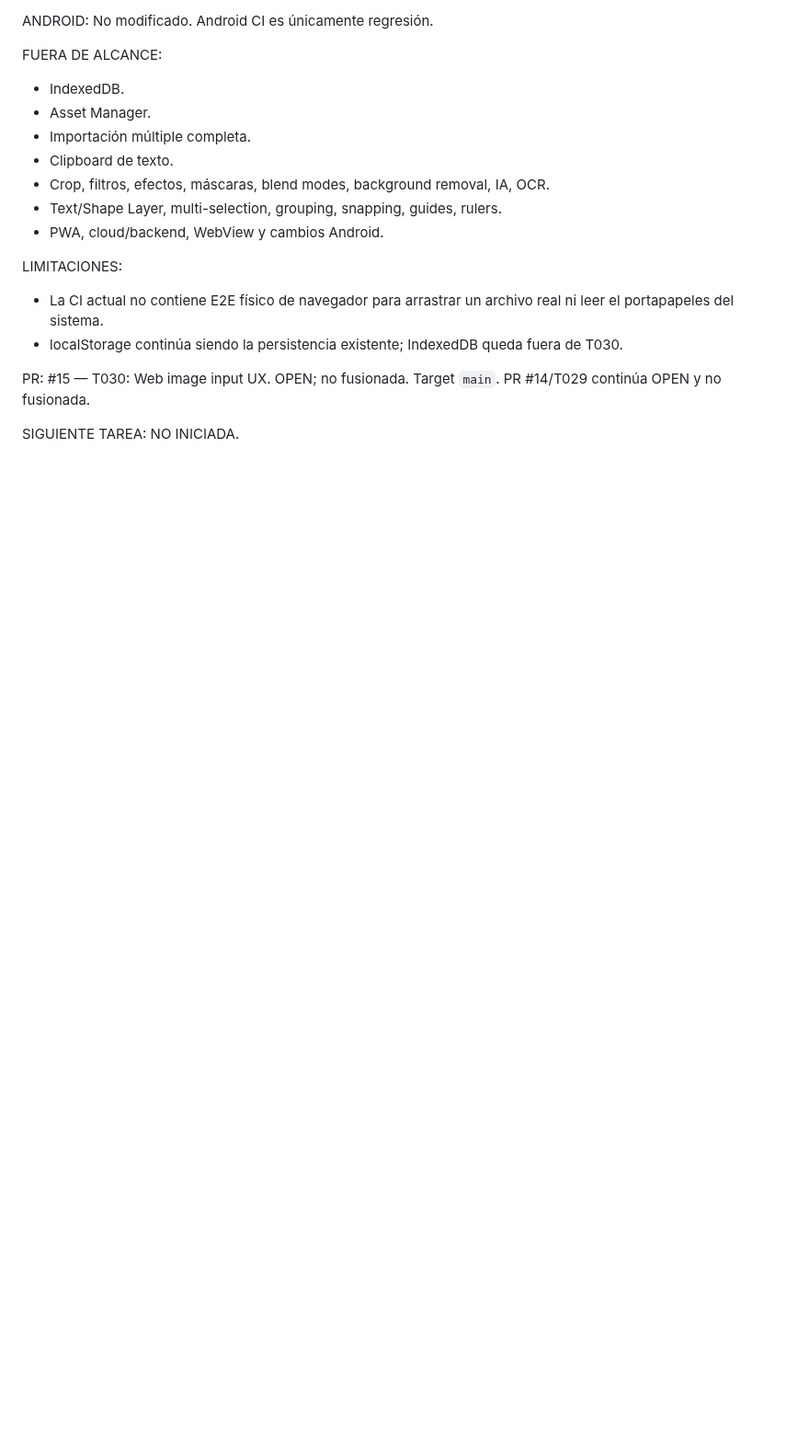
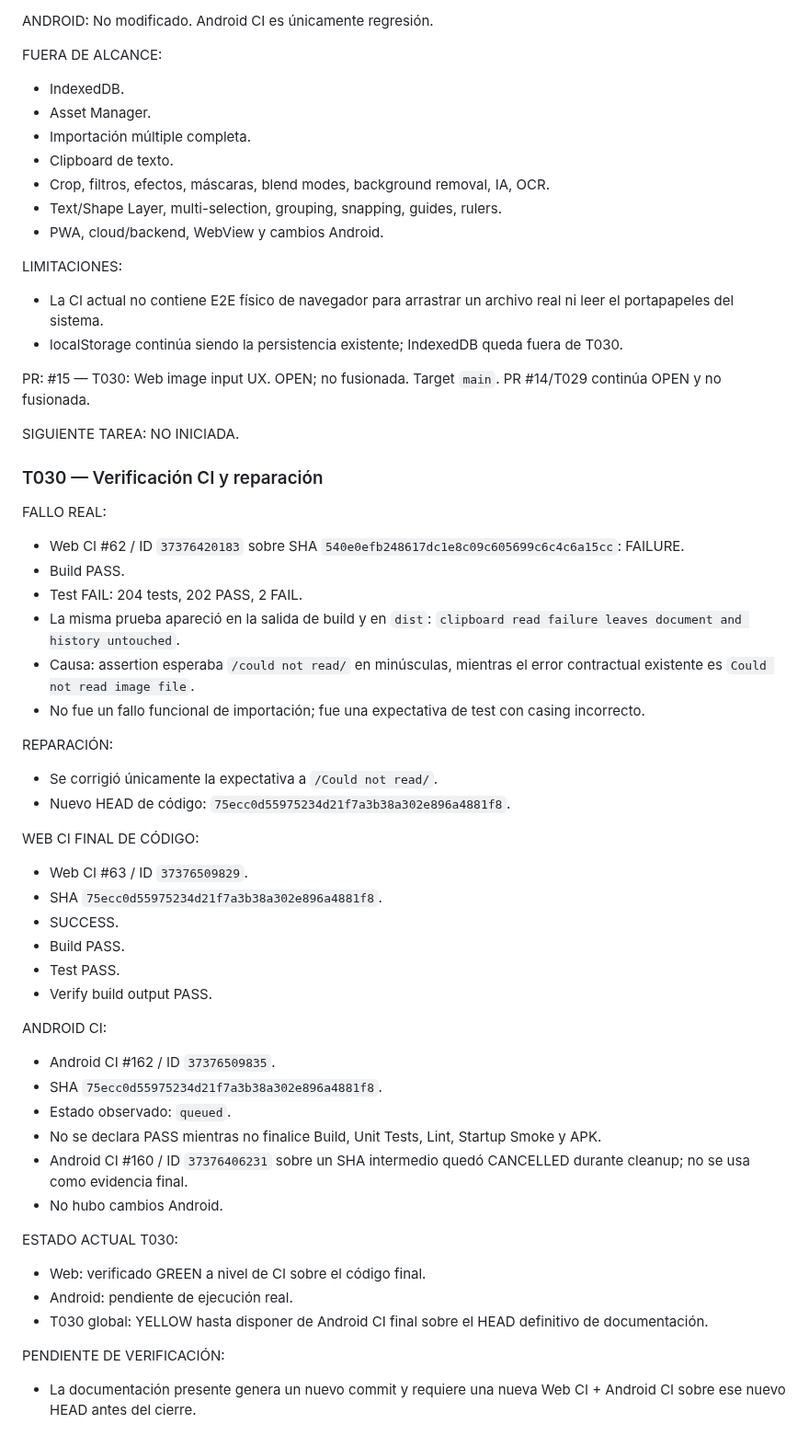
Before and after one commit to jonhararagi/animeart, a Markdown page: docs/CONTINUITY.md, the part around the change. Shown at 92% size. GitHub-like rendering; blank space fills up the shorter version.

Commit message:
docs: record T030 CI failure and repair

```diff
--- a/docs/CONTINUITY.md
+++ b/docs/CONTINUITY.md
@@ -823,3 +823,41 @@ PR #14/T029 continúa OPEN y no fusionada.
 
 SIGUIENTE TAREA:
 NO INICIADA.
+
+### T030 — Verificación CI y reparación
+
+FALLO REAL:
+- Web CI #62 / ID `37376420183` sobre SHA `540e0efb248617dc1e8c09c605699c6c4c6a15cc`: FAILURE.
+- Build PASS.
+- Test FAIL: 204 tests, 202 PASS, 2 FAIL.
+- La misma prueba apareció en la salida de build y en `dist`: `clipboard read failure leaves document and history untouched`.
+- Causa: assertion esperaba `/could not read/` en minúsculas, mientras el error contractual existente es `Could not read image file`.
+- No fue un fallo funcional de importación; fue una expectativa de test con casing incorrecto.
+
+REPARACIÓN:
+- Se corrigió únicamente la expectativa a `/Could not read/`.
+- Nuevo HEAD de código: `75ecc0d55975234d21f7a3b38a302e896a4881f8`.
+
+WEB CI FINAL DE CÓDIGO:
+- Web CI #63 / ID `37376509829`.
+- SHA `75ecc0d55975234d21f7a3b38a302e896a4881f8`.
+- SUCCESS.
+- Build PASS.
+- Test PASS.
+- Verify build output PASS.
+
+ANDROID CI:
+- Android CI #162 / ID `37376509835`.
+- SHA `75ecc0d55975234d21f7a3b38a302e896a4881f8`.
+- Estado observado: `queued`.
+- No se declara PASS mientras no finalice Build, Unit Tests, Lint, Startup Smoke y APK.
+- Android CI #160 / ID `37376406231` sobre un SHA intermedio quedó CANCELLED durante cleanup; no se usa como evidencia final.
+- No hubo cambios Android.
+
+ESTADO ACTUAL T030:
+- Web: verificado GREEN a nivel de CI sobre el código final.
+- Android: pendiente de ejecución real.
+- T030 global: YELLOW hasta disponer de Android CI final sobre el HEAD definitivo de documentación.
+
+PENDIENTE DE VERIFICACIÓN:
+- La documentación presente genera un nuevo commit y requiere una nueva Web CI + Android CI sobre ese nuevo HEAD antes del cierre.
```
